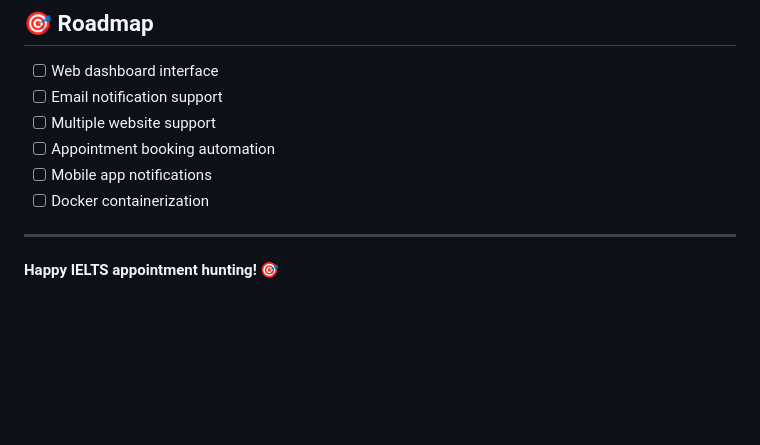
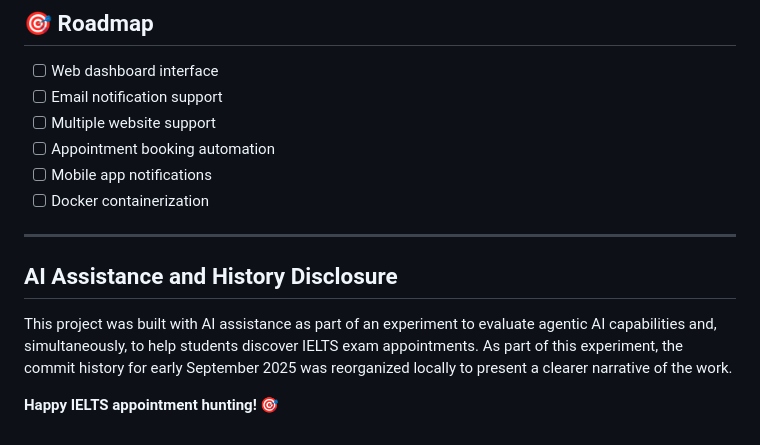
Before and after one commit to artmiss-gns/Ielts-monitoring, a Markdown page: README.md, the part around the change. GitHub-like rendering; blank space fills up the shorter version.

```diff
--- a/README.md
+++ b/README.md
@@ -535,5 +535,7 @@ If you encounter issues or have questions:
 - [ ] Docker containerization
 
 ---
+## AI Assistance and History Disclosure
+This project was built with AI assistance as part of an experiment to evaluate agentic AI capabilities and, simultaneously, to help students discover IELTS exam appointments. As part of this experiment, the commit history for early September 2025 was reorganized locally to present a clearer narrative of the work.
 
 **Happy IELTS appointment hunting! 🎯**
```
